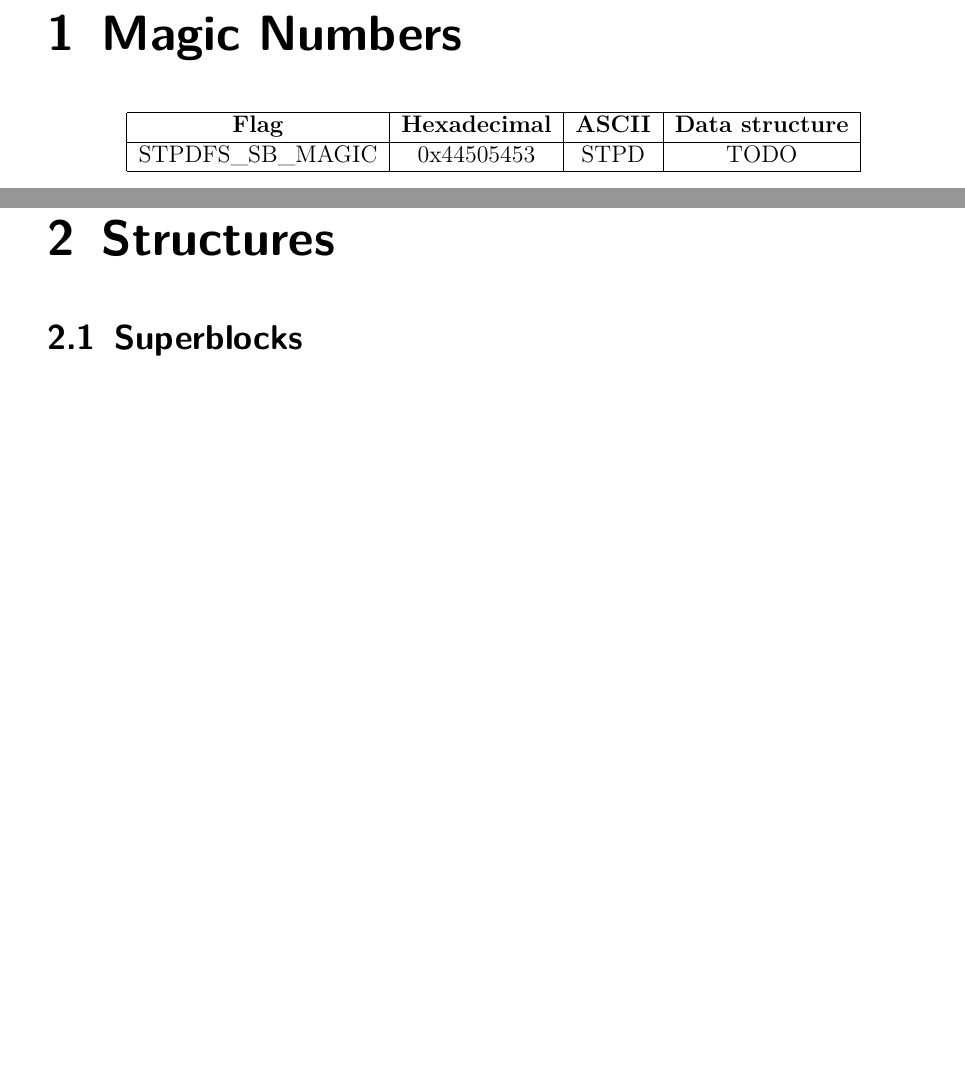
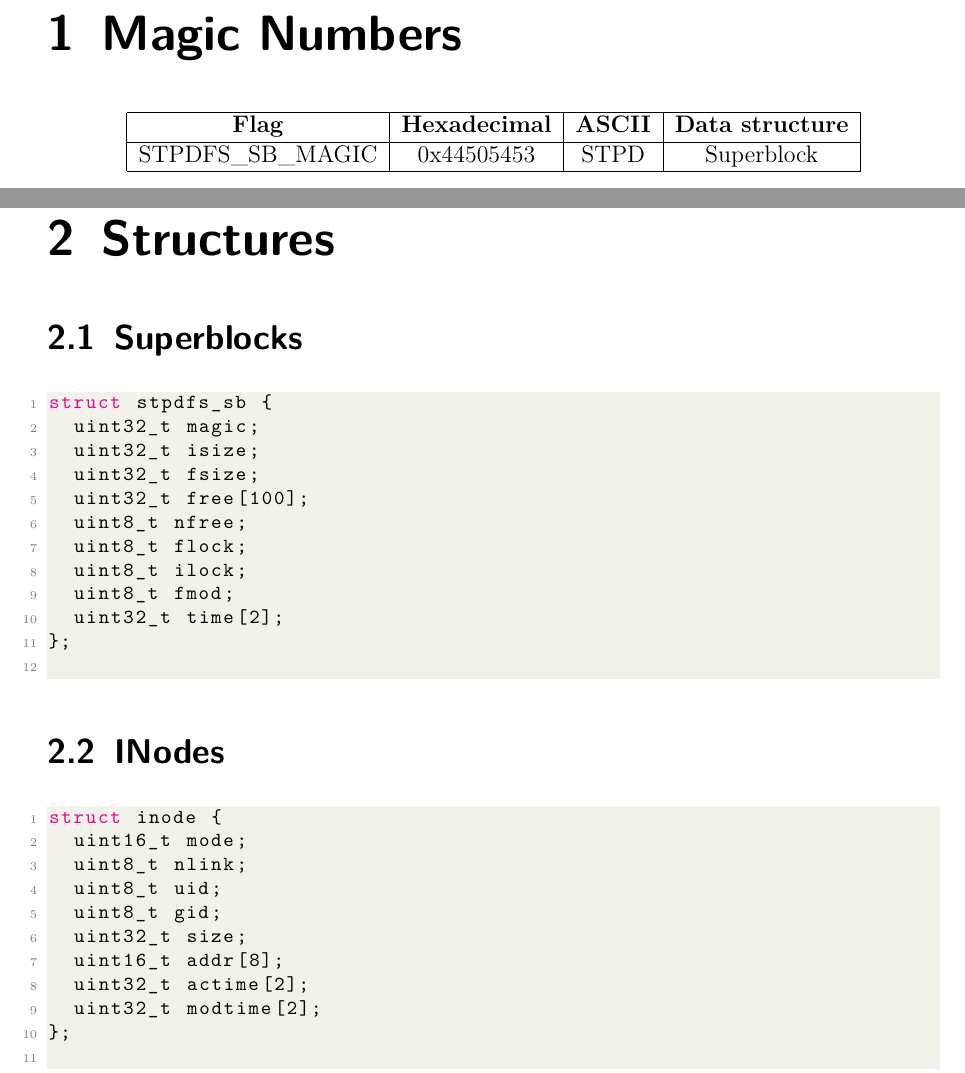
Before and after one commit to d0p1s4m4/StupidFS, a LaTeX thesis (docs/book/main.tex): two parts of pages 5 and 7 of 7, joined at a grey line, cut so that both start at the same text, the shorter picture padded with empty space. Compiled offline with pdfLaTeX.

Commit message:
doc(book): wip

```diff
--- a/docs/book/main.tex
+++ b/docs/book/main.tex
@@ -42,7 +69,7 @@
  			\hline
  			\textbf{Flag} & \textbf{Hexadecimal} & \textbf{ASCII} & \textbf{Data structure}  \\
 			\hline
- 			STPDFS\_SB\_MAGIC & 0x44505453 & STPD & TODO \\
+ 			STPDFS\_SB\_MAGIC & 0x44505453 & STPD & Superblock \\
  			\hline
 		\end{tabular}
 	\end{center}
@@ -51,8 +78,34 @@
 
 	\section{Superblocks}
 
+	\begin{lstlisting}[language=C]
+struct stpdfs_sb {
+	uint32_t magic;
+	uint32_t isize;
+	uint32_t fsize;
+	uint32_t free[100];
+	uint8_t nfree;
+	uint8_t flock;
+	uint8_t ilock;
+	uint8_t fmod;
+	uint32_t time[2];
+};
+	\end{lstlisting}
 
+	\section{INodes}
 
+	\begin{lstlisting}[language=C]
+struct inode {
+	uint16_t mode;
+	uint8_t nlink;
+	uint8_t uid;
+	uint8_t gid;
+	uint32_t size;
+	uint16_t addr[8];
+	uint32_t actime[2];
+	uint32_t modtime[2];
+};
+	\end{lstlisting}
 	\appendix
 
 \end{document}
```
Also changed, not shown: docs/book/main.tex (31 more changed lines).
